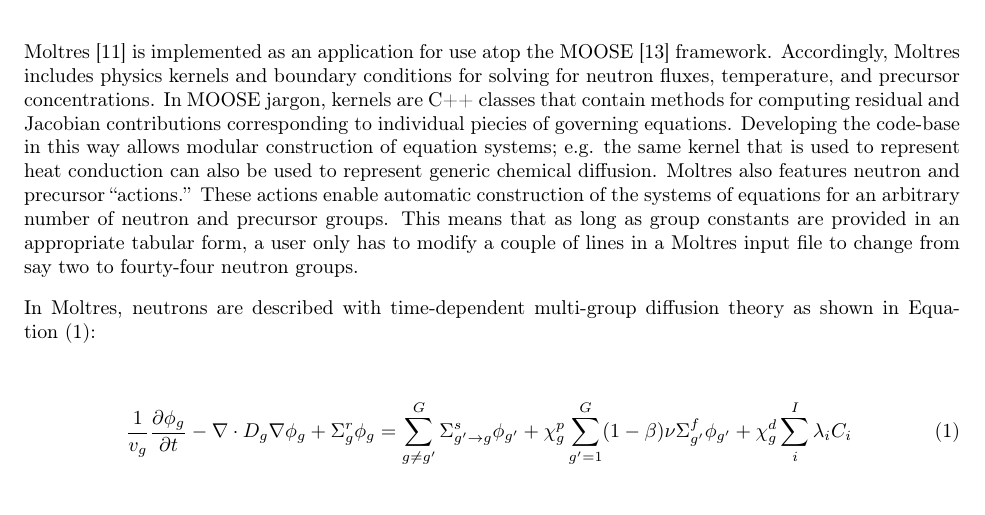
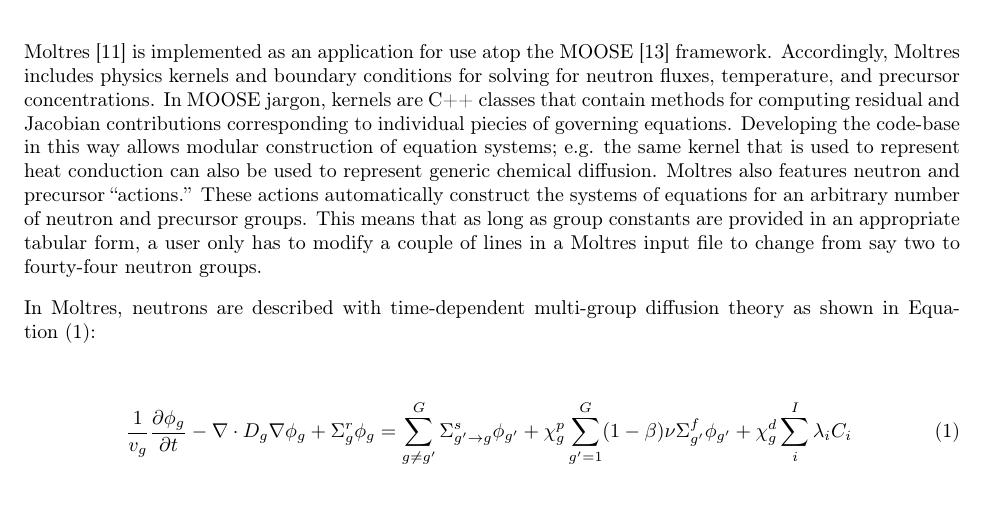
Before and after one commit to arfc/publications, a LaTeX paper (Moltres.tex): part of page 2 of 19, cut so that both start at the same text. Compiled offline with pdfLaTeX.

Commit message:
nouns to verbs

```diff
--- a/Moltres.tex
+++ b/Moltres.tex
@@ -171,8 +171,8 @@
 equations. Developing the code-base in this way allows modular construction
 of equation systems; e.g. the same kernel that is used to represent heat
 conduction can also be used to represent generic chemical diffusion. Moltres
-also features neutron and precursor ``actions.'' These actions enable automatic
-construction of the systems of equations for an arbitrary number of neutron and
+also features neutron and precursor ``actions.'' These actions automatically
+construct the systems of equations for an arbitrary number of neutron and
 precursor groups. This means that as long as group constants are provided in an appropriate
 tabular form, a user only has to modify a couple of lines in a Moltres input
 file to change from say two to fourty-four neutron groups.
```
